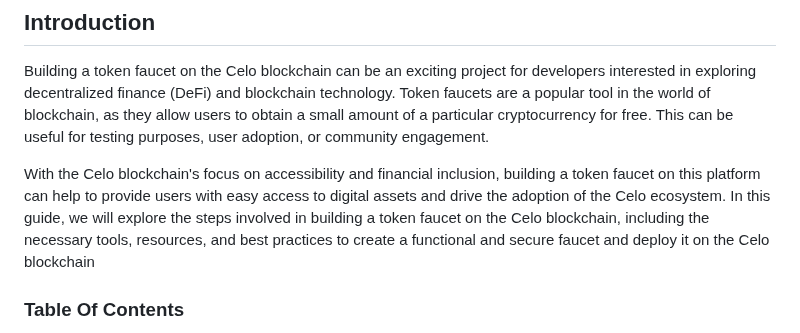
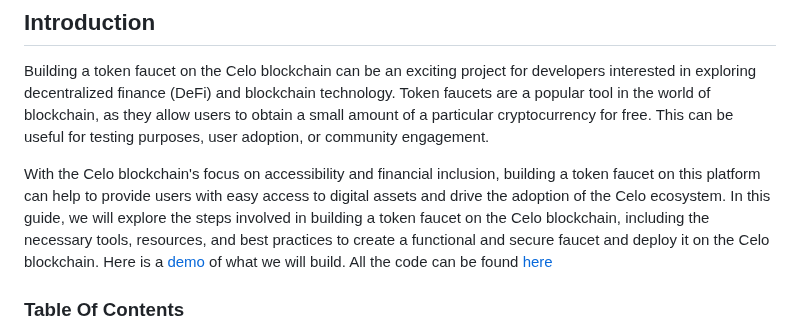
Before and after one commit to kalondepeace/Celo-Faucet, a Markdown page: README.md, the part around the change. Rendered like a GitHub page.

```diff
--- a/README.md
+++ b/README.md
@@ -4,7 +4,7 @@
 ## Introduction
 Building a token faucet on the Celo blockchain can be an exciting project for developers interested in exploring decentralized finance (DeFi) and blockchain technology. Token faucets are a popular tool in the world of blockchain, as they allow users to obtain a small amount of a particular cryptocurrency for free. This can be useful for testing purposes, user adoption, or community engagement.
 
-With the Celo blockchain's focus on accessibility and financial inclusion, building a token faucet on this platform can help to provide users with easy access to digital assets and drive the adoption of the Celo ecosystem. In this guide, we will explore the steps involved in building a token faucet on the Celo blockchain, including the necessary tools, resources, and best practices to create a functional and secure faucet and deploy it on the Celo blockchain
+With the Celo blockchain's focus on accessibility and financial inclusion, building a token faucet on this platform can help to provide users with easy access to digital assets and drive the adoption of the Celo ecosystem. In this guide, we will explore the steps involved in building a token faucet on the Celo blockchain, including the necessary tools, resources, and best practices to create a functional and secure faucet and deploy it on the Celo blockchain. Here is a [demo](https://kalondepeace.github.io/Celo-Faucet/) of what we will build. All the code can be found [here](https://github.com/kalondepeace/Celo-Faucet)
 
 ### Table Of Contents
 - [Introduction](#introduction)
```
